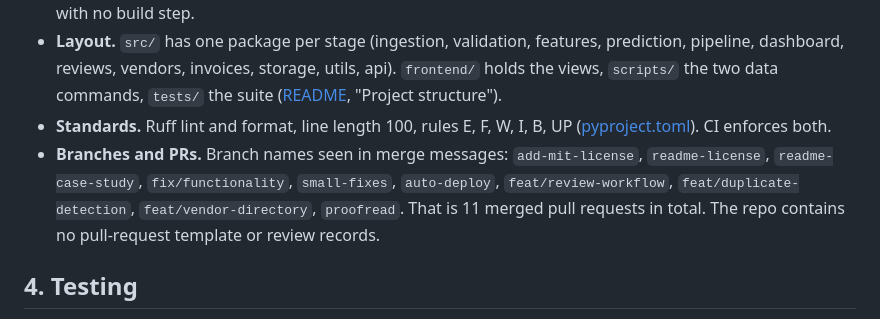
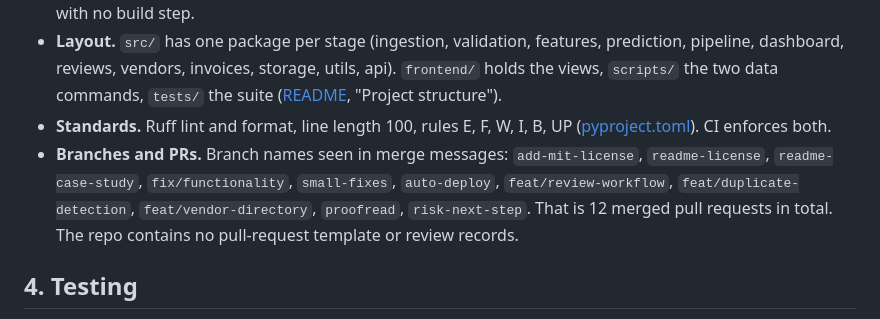
Before and after one commit to vishnuatgit/SupplyTrace, a Markdown page: docs/sdlc.md, the part around one of its changes. Rendered like a GitHub page.

```diff
--- a/docs/sdlc.md
+++ b/docs/sdlc.md
@@ -21,7 +21,7 @@ SupplyTrace checks supplier XML invoices with deterministic rules, points each r
 - **Stack, pinned** in [requirements.txt](../requirements.txt): fastapi 0.161.1, uvicorn 0.54.0, python-multipart 0.0.32, pandas 3.0.3, numpy 2.4.6, scikit-learn 1.9.0, defusedxml 0.7.1, sqlalchemy 2.0.57. Dev tools in [requirements-dev.txt](../requirements-dev.txt): pytest 9.1.1, pytest-cov 7.0.0, httpx 0.28.1, ruff 0.17.2. Frontend is plain HTML, CSS and JavaScript modules with no build step.
 - **Layout.** `src/` has one package per stage (ingestion, validation, features, prediction, pipeline, dashboard, reviews, vendors, invoices, storage, utils, api). `frontend/` holds the views, `scripts/` the two data commands, `tests/` the suite ([README](../README.md), "Project structure").
 - **Standards.** Ruff lint and format, line length 100, rules E, F, W, I, B, UP ([pyproject.toml](../pyproject.toml)). CI enforces both.
-- **Branches and PRs.** Branch names seen in merge messages: `add-mit-license`, `readme-license`, `readme-case-study`, `fix/functionality`, `small-fixes`, `auto-deploy`, `feat/review-workflow`, `feat/duplicate-detection`, `feat/vendor-directory`, `proofread`. That is 11 merged pull requests in total. The repo contains no pull-request template or review records.
+- **Branches and PRs.** Branch names seen in merge messages: `add-mit-license`, `readme-license`, `readme-case-study`, `fix/functionality`, `small-fixes`, `auto-deploy`, `feat/review-workflow`, `feat/duplicate-detection`, `feat/vendor-directory`, `proofread`, `risk-next-step`. That is 12 merged pull requests in total. The repo contains no pull-request template or review records.
 
 ## 4. Testing
 
```
Also changed, not shown: other parts of docs/sdlc.md (+1 -1 lines), docs/uat.md (+1 -1 lines).
